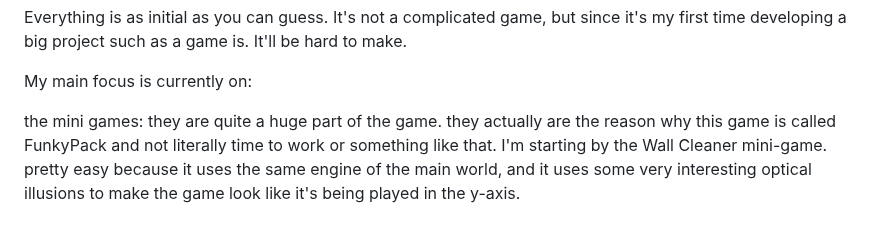
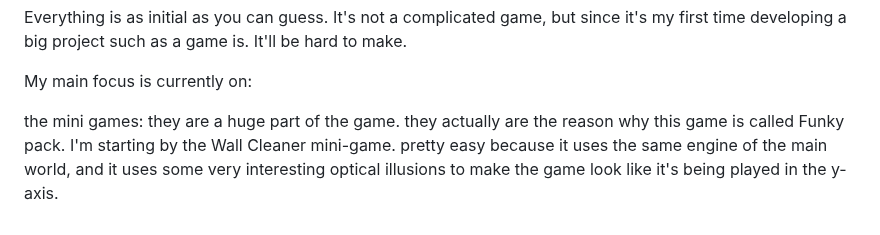
Before and after one commit to Lonlysoft/Funky_Pack, a Markdown page: README.md, the part around the change. Rendered like a GitHub page.

```diff
--- a/README.md
+++ b/README.md
@@ -59,5 +59,5 @@ Everything is as initial as you can guess. It's not a complicated game, but sinc
 My main focus is currently on:
 
 the mini games:
-they are quite a huge part of the game. they actually are the reason why this game is called FunkyPack and not literally time to work or something like that.
+they are a huge part of the game. they actually are the reason why this game is called Funky pack.
 I'm starting by the Wall Cleaner mini-game. pretty easy because it uses the same engine of the main world, and it uses some very interesting optical illusions to make the game look like it's being played in the y-axis.
```
